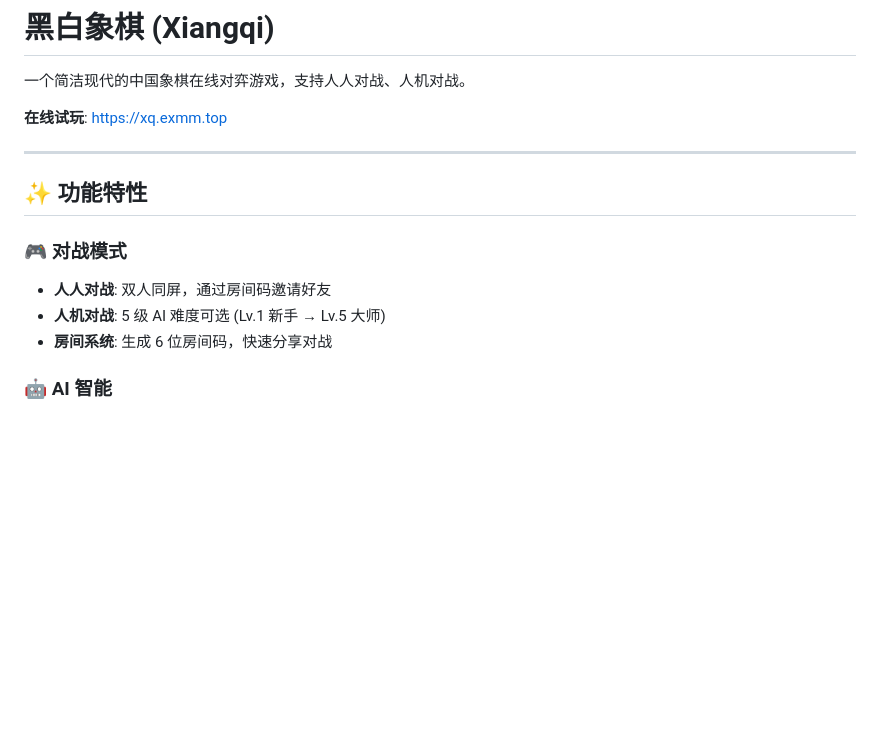
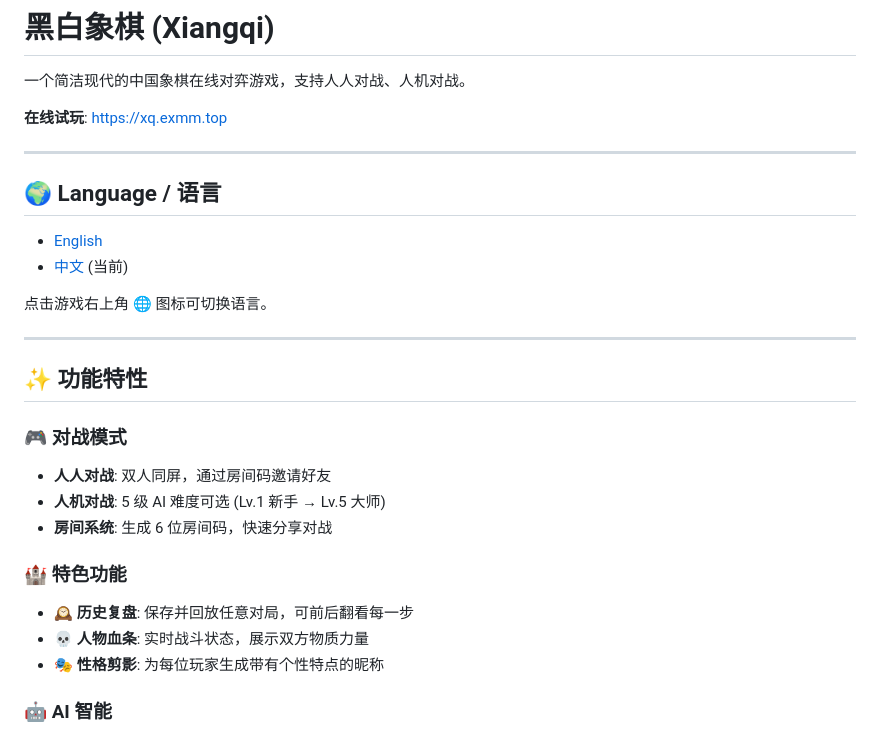
Before and after one commit to afeifly/xiangqi, a Markdown page: README.zh-CN.md, the part around the change. Drawn GitHub-style; blank space fills up the shorter version.

```diff
--- a/README.zh-CN.md
+++ b/README.zh-CN.md
@@ -3,6 +3,15 @@
 一个简洁现代的中国象棋在线对弈游戏，支持人人对战、人机对战。
 
 **在线试玩**: https://xq.exmm.top
+
+---
+
+## 🌍 Language / 语言
+
+- [English](README.md)
+- [中文](README.zh-CN.md) (当前)
+
+点击游戏右上角 🌐 图标可切换语言。
 
 ---
 
@@ -12,6 +21,11 @@
 - **人人对战**: 双人同屏，通过房间码邀请好友
 - **人机对战**: 5 级 AI 难度可选 (Lv.1 新手 → Lv.5 大师)
 - **房间系统**: 生成 6 位房间码，快速分享对战
+
+### 🏰 特色功能
+- **🕰️ 历史复盘**: 保存并回放任意对局，可前后翻看每一步
+- **💀 人物血条**: 实时战斗状态，展示双方物质力量
+- **🎭 性格剪影**: 为每位玩家生成带有个性特点的昵称
 
 ### 🤖 AI 智能
 - **Minimax + Alpha-Beta 剪枝** 算法
```
Also changed, not shown: README.md (+14 -0 lines).
